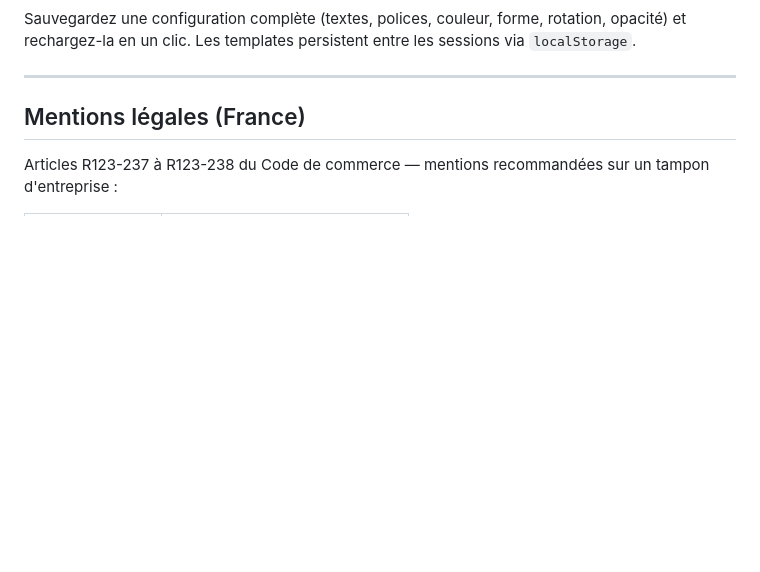
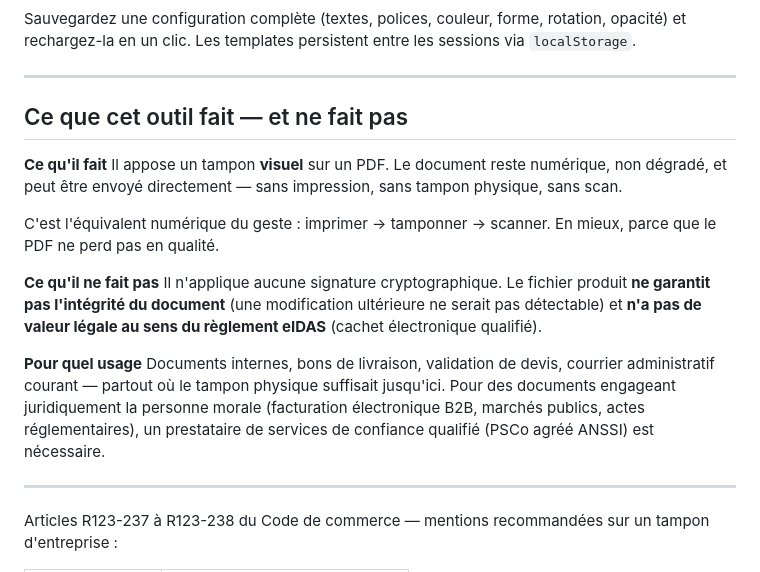
Before and after one commit to 0xaelwyn/tampon-numerique, a Markdown page: README.md, the part around the change. GitHub-like rendering; blank space fills up the shorter version.

Commit message:
feat: Update Readme

```diff
--- a/README.md
+++ b/README.md
@@ -66,7 +66,22 @@ Sauvegardez une configuration complète (textes, polices, couleur, forme, rotati
 
 ---
 
-## Mentions légales (France)
+## Ce que cet outil fait — et ne fait pas
+
+**Ce qu'il fait**
+Il appose un tampon **visuel** sur un PDF. Le document reste numérique, non dégradé, et peut être envoyé directement — sans impression, sans tampon physique, sans scan.
+
+C'est l'équivalent numérique du geste : imprimer → tamponner → scanner. En mieux, parce que le PDF ne perd pas en qualité.
+
+**Ce qu'il ne fait pas**
+Il n'applique aucune signature cryptographique. Le fichier produit **ne garantit pas l'intégrité du document** (une modification ultérieure ne serait pas détectable) et **n'a pas de valeur légale au sens du règlement eIDAS** (cachet électronique qualifié).
+
+**Pour quel usage**
+Documents internes, bons de livraison, validation de devis, courrier administratif courant — partout où le tampon physique suffisait jusqu'ici. Pour des documents engageant juridiquement la personne morale (facturation électronique B2B, marchés publics, actes réglementaires), un prestataire de services de confiance qualifié (PSCo agréé ANSSI) est nécessaire.
+
+---
+
+
 
 Articles R123-237 à R123-238 du Code de commerce — mentions recommandées sur un tampon d'entreprise :
 
```
